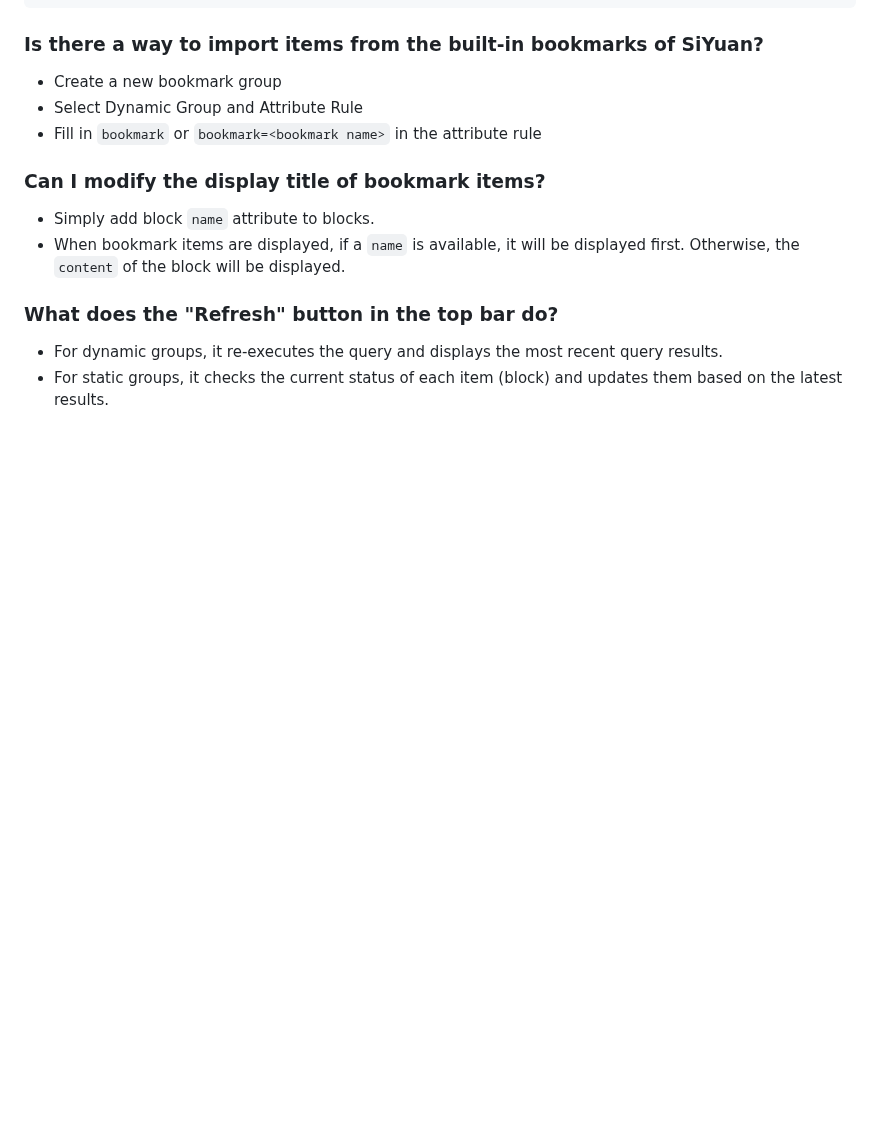
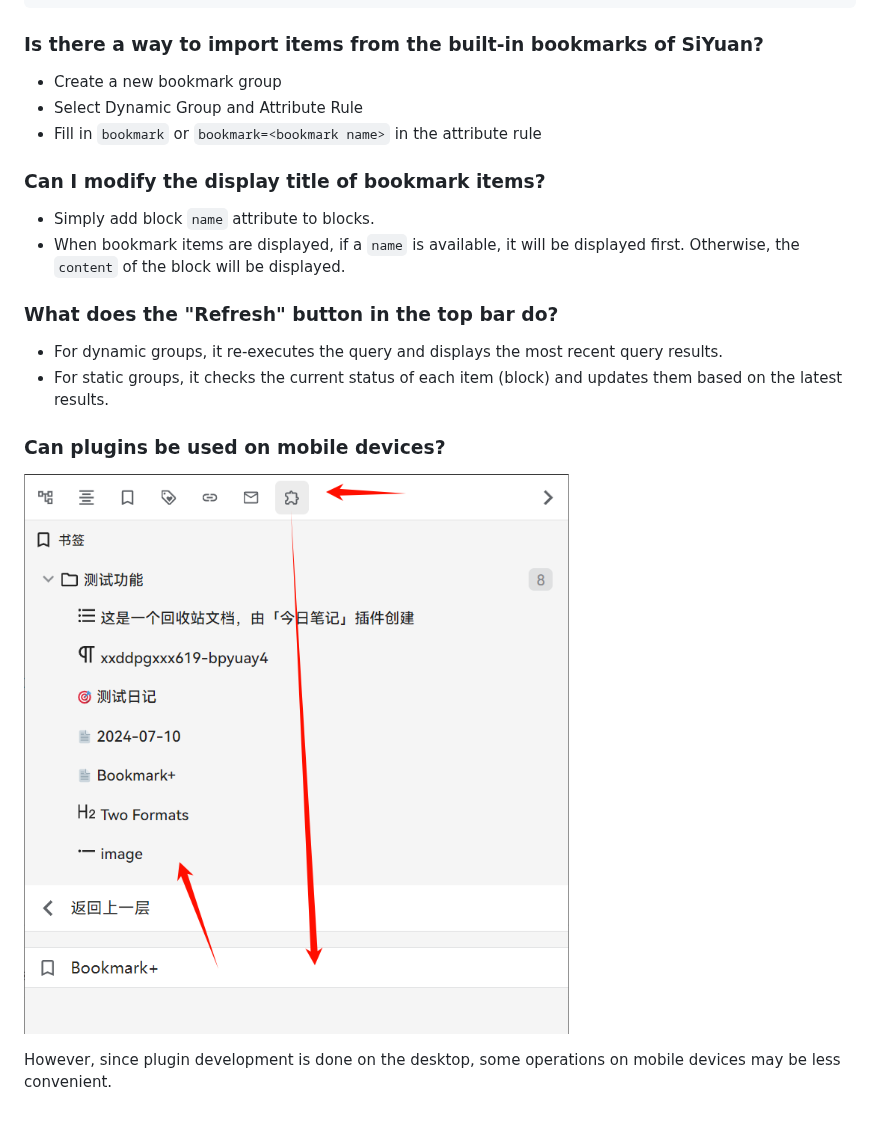
Before and after one commit to frostime/sy-bookmark-plus, a Markdown page: README.md, the part around the change. GitHub-like rendering; pictures changed too: asset/mobile.png (added); blank space fills up the shorter version.

```diff
--- a/README.md
+++ b/README.md
@@ -184,3 +184,10 @@ However, if the user enables the "First child of container" post-processing sche
 
 * For dynamic groups, it re-executes the query and displays the most recent query results.
 * For static groups, it checks the current status of each item (block) and updates them based on the latest results.
+
+
+### Can plugins be used on mobile devices?
+
+![](asset/mobile.png)
+
+However, since plugin development is done on the desktop, some operations on mobile devices may be less convenient.
```
Also changed, not shown: CHANGELOG.md (+7 -0 lines), README_zh_CN.md (+6 -0 lines), 6 other files.
